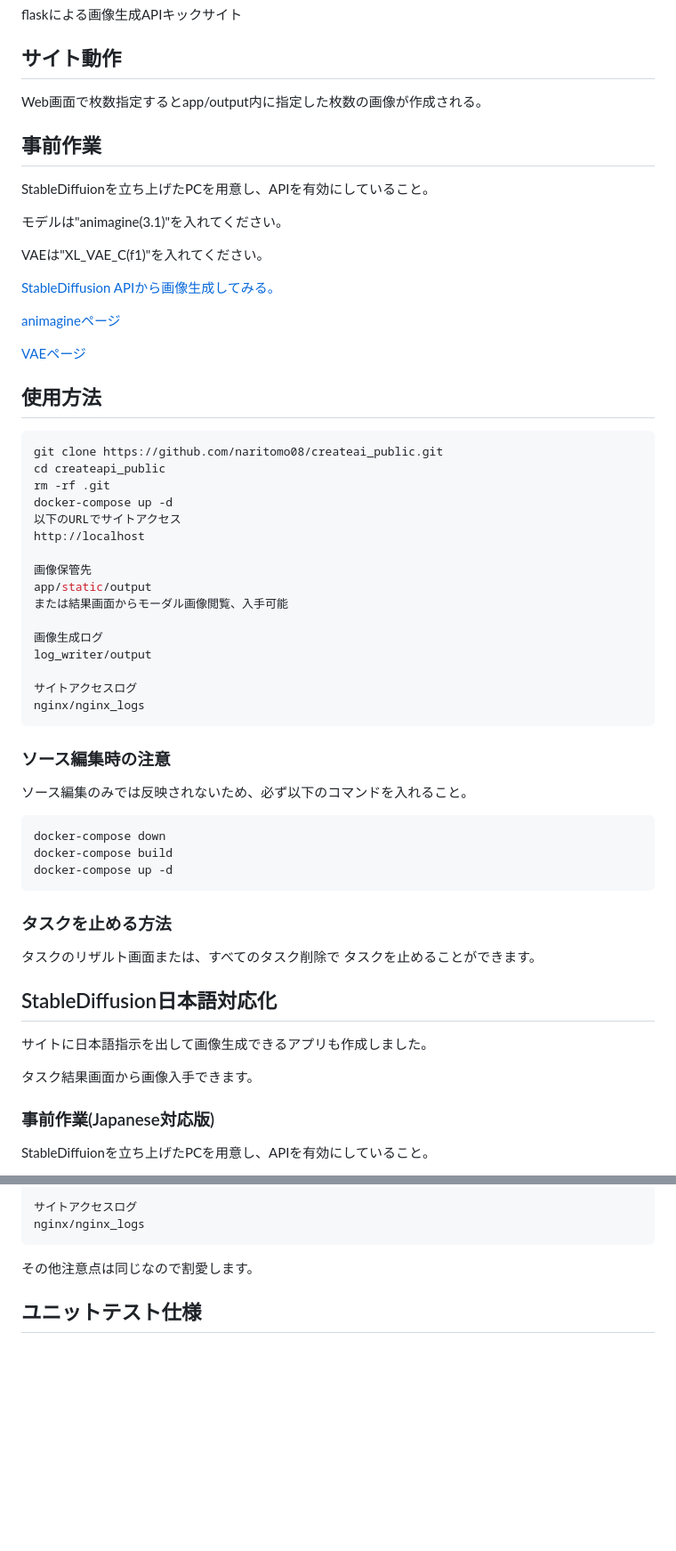
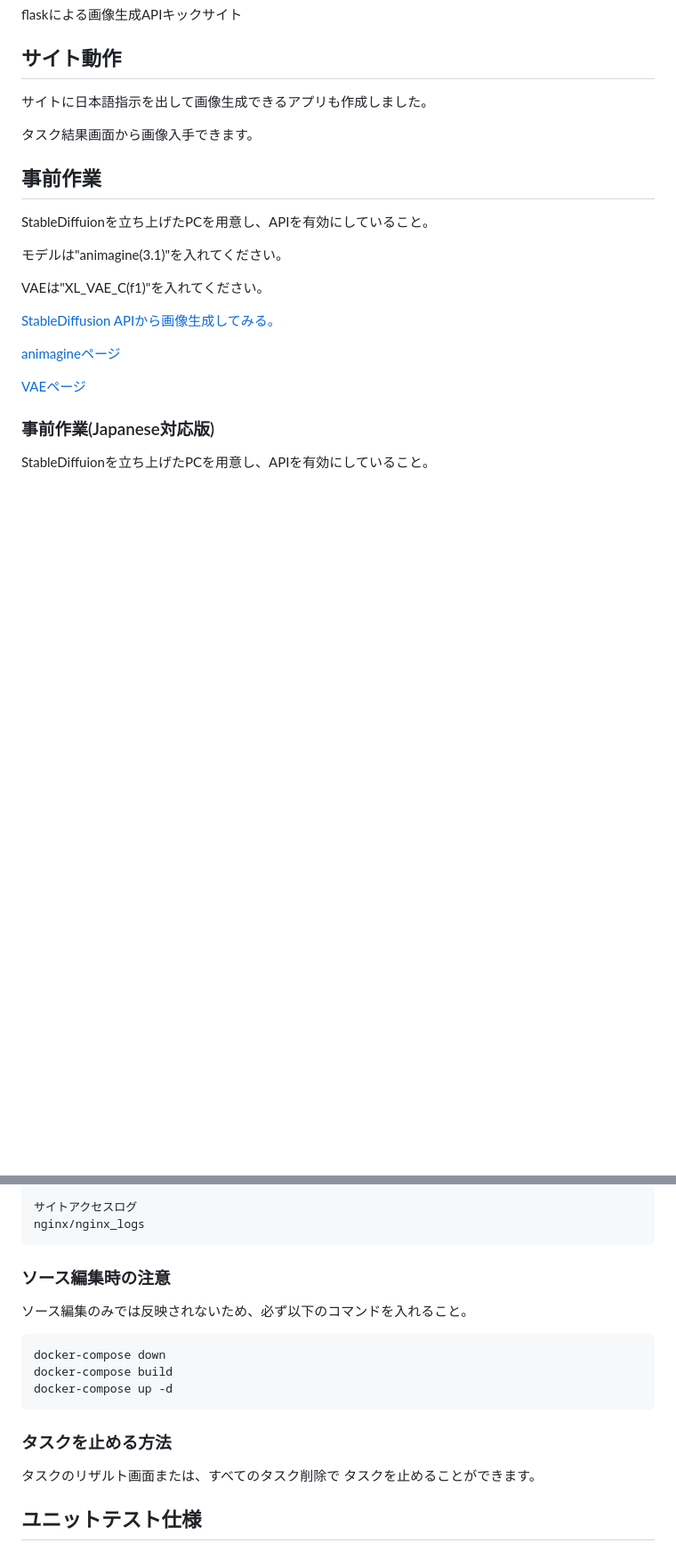
Before and after one commit to naritomo08/createai_public, a Markdown page: Readme.md, 2 parts joined by grey strips. Shown: that part at 89% size. Drawn GitHub-style; blank space fills up the shorter version.

````diff
--- a/Readme.md
+++ b/Readme.md
@@ -4,7 +4,9 @@ flaskによる画像生成APIキックサイト
 
 ## サイト動作
 
-Web画面で枚数指定するとapp/output内に指定した枚数の画像が作成される。
+サイトに日本語指示を出して画像生成できるアプリも作成しました。
+
+タスク結果画面から画像入手できます。
 
 ## 事前作業
 
@@ -19,48 +21,6 @@ VAEは"XL_VAE_C(f1)"を入れてください。
 [animagineページ](https://civitai.com/models/260267/animagine-xl-v31)
 
 [VAEページ](https://civitai.com/models/152040/xlvaec)
-
-## 使用方法
-
-```bash
-git clone https://github.com/naritomo08/createai_public.git
-cd createapi_public
-rm -rf .git
-docker-compose up -d
-以下のURLでサイトアクセス
-http://localhost
-
-画像保管先
-app/static/output
-または結果画面からモーダル画像閲覧、入手可能
-
-画像生成ログ
-log_writer/output
-
-サイトアクセスログ
-nginx/nginx_logs
-```
-
-### ソース編集時の注意
-
-ソース編集のみでは反映されないため、必ず以下のコマンドを入れること。
-
-```bash
-docker-compose down
-docker-compose build
-docker-compose up -d
-```
-
-### タスクを止める方法
-
-タスクのリザルト画面または、すべてのタスク削除で
-タスクを止めることができます。
-
-## StableDiffusion日本語対応化
-
-サイトに日本語指示を出して画像生成できるアプリも作成しました。
-
-タスク結果画面から画像入手できます。
 
 ### 事前作業(Japanese対応版)
 
@@ -107,7 +67,20 @@ log_writer/output
 nginx/nginx_logs
 ```
 
-その他注意点は同じなので割愛します。
+### ソース編集時の注意
+
+ソース編集のみでは反映されないため、必ず以下のコマンドを入れること。
+
+```bash
+docker-compose down
+docker-compose build
+docker-compose up -d
+```
+
+### タスクを止める方法
+
+タスクのリザルト画面または、すべてのタスク削除で
+タスクを止めることができます。
 
 ## ユニットテスト仕様
 
````
